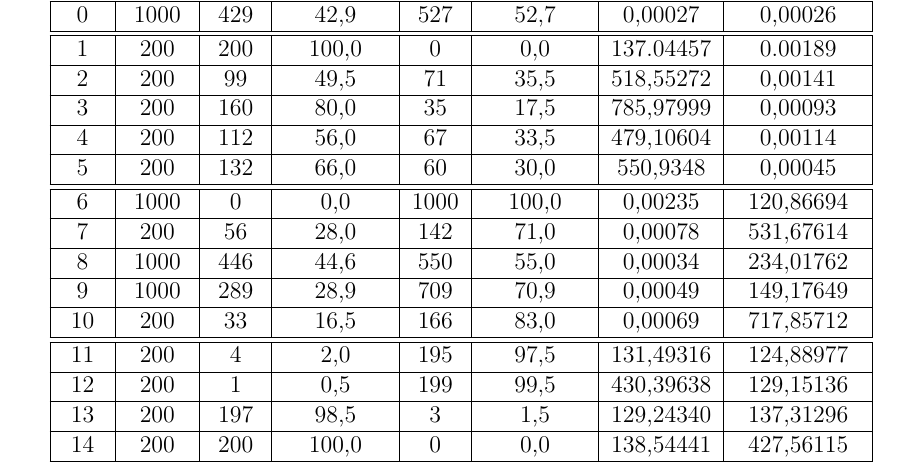
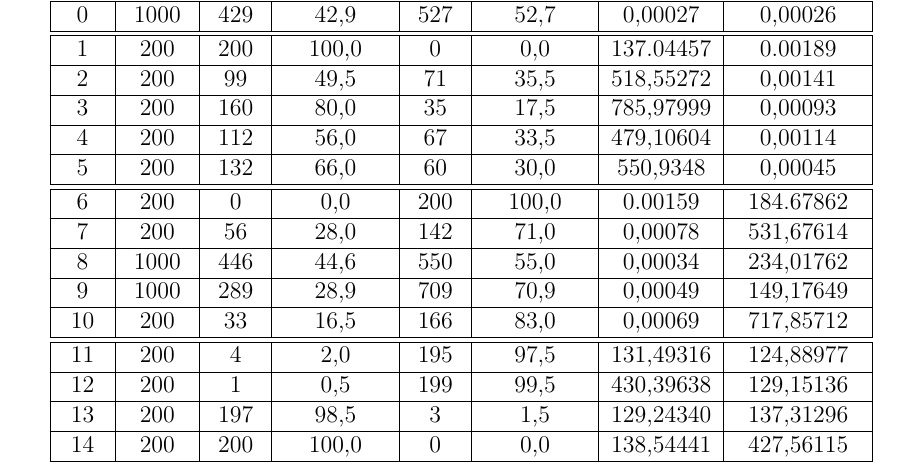
Before and after one commit to pm1997/othello, a LaTeX document (Paper/Bericht/Othello.tex, which reads Paper/Bericht/evaluierung.tex): part of page 68 of 97, cut so that both start at the same text. The pictures show the PDF file Paper/Bericht/Othello.pdf that the author committed with the source.

Commit message:
add latest result

```diff
--- a/Paper/Bericht/evaluierung.tex
+++ b/Paper/Bericht/evaluierung.tex
@@ -71,7 +71,7 @@ Um zum einen aussagekräftigen Ergebnis zu kommen, gilt es eine ausreichend gro
  4 &  200 &  112 &  56,0 &   67 &  33,5 & 479,10604 &   0,00114 \\ \hline
  5 &  200 &  132 &  66,0 &   60 &  30,0 & 550,9348  &   0,00045 \\ \hline
  \hline
- 6 & 1000 &    0 &   0,0 & 1000 & 100,0 &   0,00235 & 120,86694 \\ \hline
+ 6 &  200 &    0 &   0,0 &  200 & 100,0 &   0.00159 & 184.67862 \\ \hline
  7 &  200 &   56 &  28,0 &  142 &  71,0 &   0,00078 & 531,67614 \\ \hline
  8 & 1000 &  446 &  44,6 &  550 &  55,0 &   0,00034 & 234,01762 \\ \hline
  9 & 1000 &  289 &  28,9 &  709 &  70,9 &   0,00049 & 149,17649 \\ \hline
```
Also changed, not shown: Paper/Bericht/Othello.pdf.
